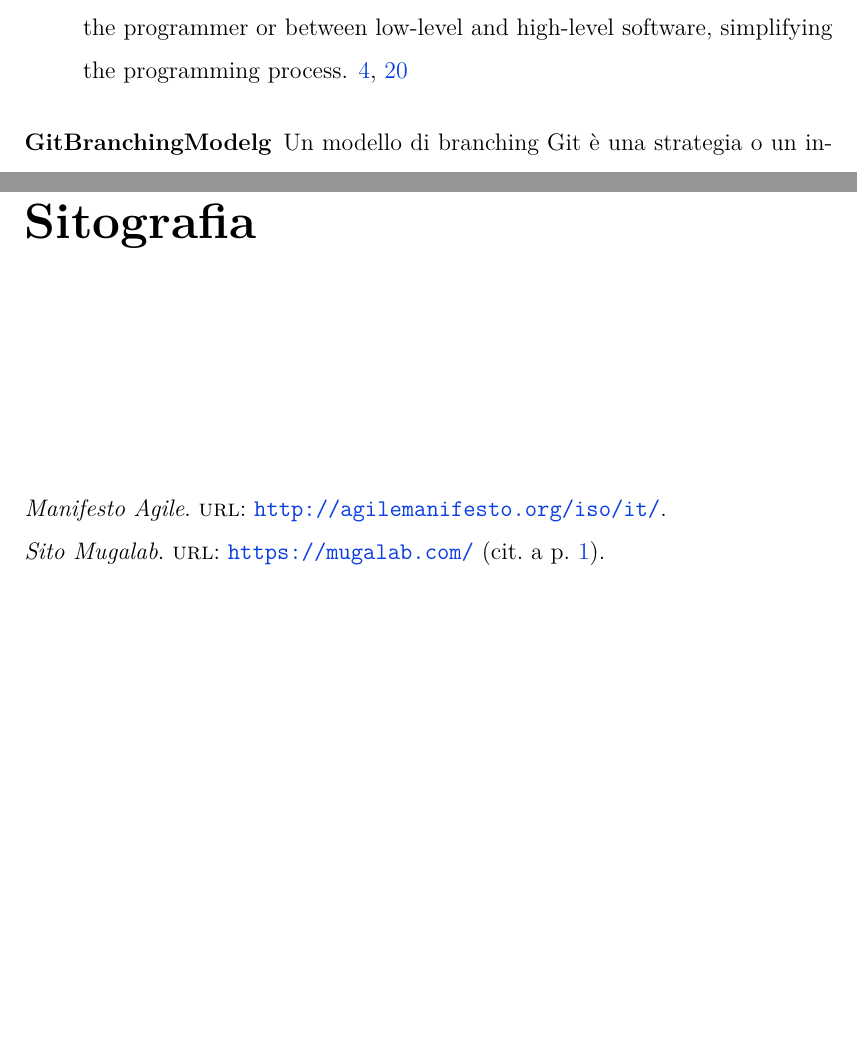
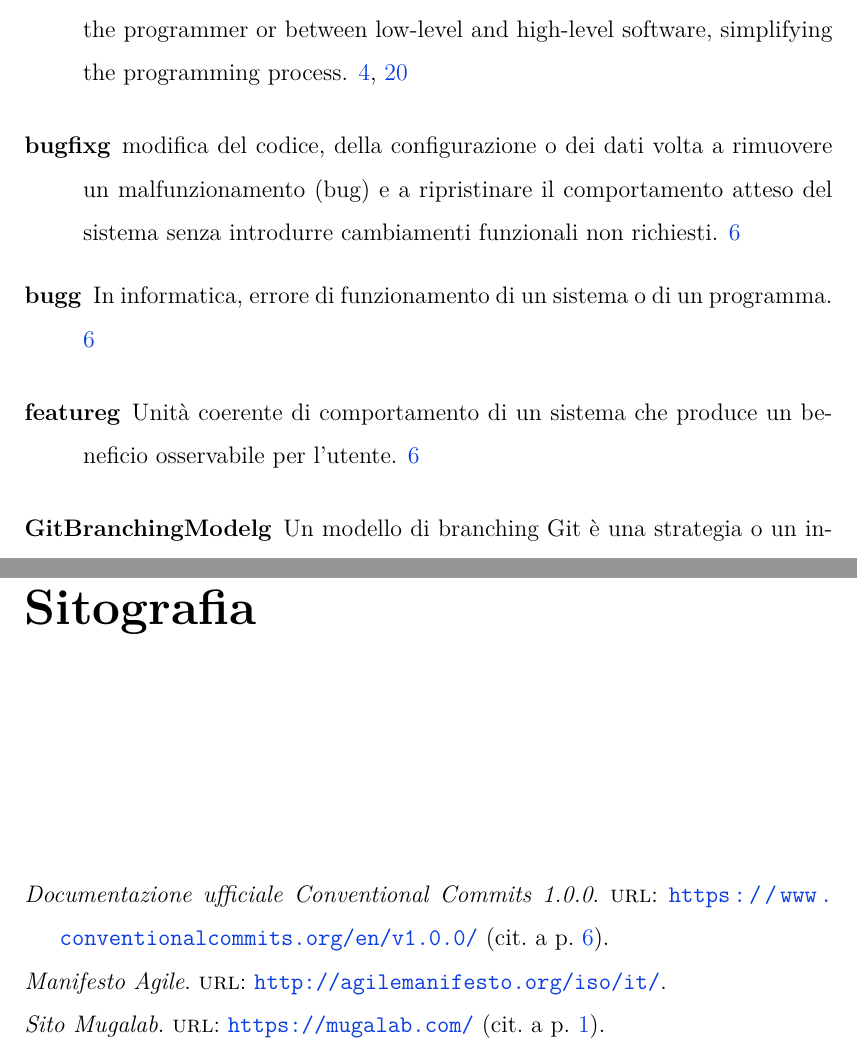
Before and after one commit to MatteoMazzotti0/tesi, a LaTeX thesis (thesis/files/thesis.tex, which reads thesis/files/references/bibliography.bib, thesis/files/references/glossary_acronyms.tex): two parts of pages 10 and 34 of 34 before the commit and two parts of pages 10 and 35 of 35 after it, joined at a grey line, cut so that both start at the same text, the shorter picture padded with empty space. The pictures show the PDF file thesis/files/thesis.pdf that the author committed with the source.

Commit message:
docs: sistemazioni minori

```diff
--- a/thesis/files/references/bibliography.bib
+++ b/thesis/files/references/bibliography.bib
@@ -45,3 +45,8 @@
     title = {Spiegazione completa Gitflow workflow},
     url = {https://www.atlassian.com/git/tutorials/comparing-workflows/gitflow-workflow}
 }
+
+@online{site:conventional-commits,
+    title = {Documentazione ufficiale Conventional Commits 1.0.0},
+    url = {https://www.conventionalcommits.org/en/v1.0.0/}
+}
--- a/thesis/files/references/glossary_acronyms.tex
+++ b/thesis/files/references/glossary_acronyms.tex
@@ -53,3 +53,25 @@
     sort=Git branching model,
     description={Un modello di branching Git è una strategia o un insieme di regole che definisce come i team devono creare, gestire e unire i branch in un repository Git, al fine di organizzare il flusso di sviluppo}
 }
+
+\newglossaryentry{featureg}{
+    name={featureg},
+    text={feature},
+    sort=feature,
+    description={Unità coerente di comportamento di un sistema che produce un beneficio osservabile per l'utente}
+}
+
+\newglossaryentry{bugg}{
+    name={bugg},
+    text={bug},
+    sort=bug,
+    description={In informatica, errore di funzionamento di un sistema o di un programma}
+}
+
+
+\newglossaryentry{bugfixg}{
+    name={bugfixg},
+    text={bugfix},
+    sort=bug,
+    description={modifica del codice, della configurazione o dei dati volta a rimuovere un malfunzionamento (bug) e a ripristinare il comportamento atteso del sistema senza introdurre cambiamenti funzionali non richiesti}
+}
```
Also changed, not shown: thesis/files/chapters/2_company.tex (+3 -3 lines), thesis/files/config/variables.tex (+1 -1 lines), thesis/files/preface/2_copyright.tex (+1 -1 lines), thesis/files/preface/3_acknowledgements.tex (+6 -6 lines), thesis/files/thesis.pdf.
